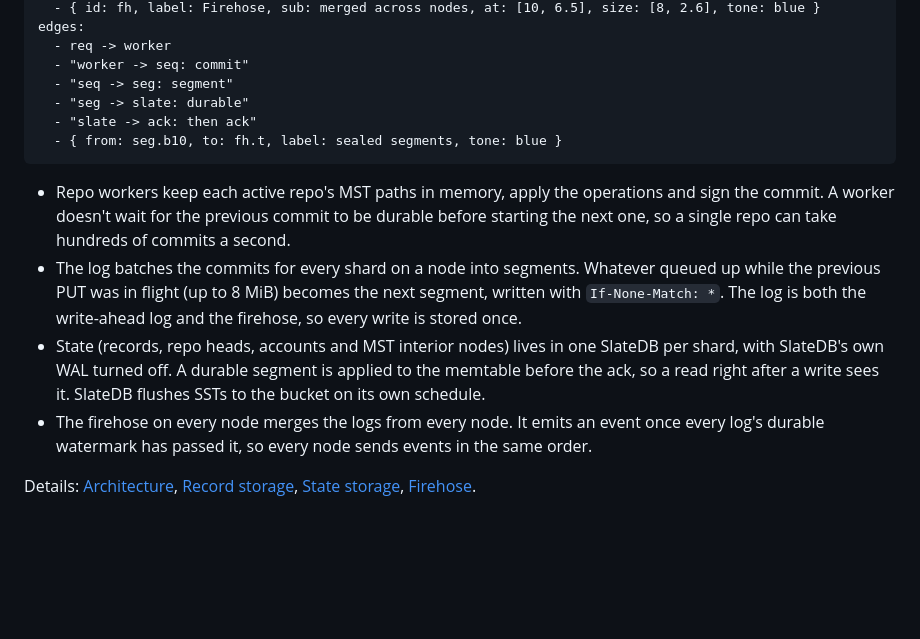
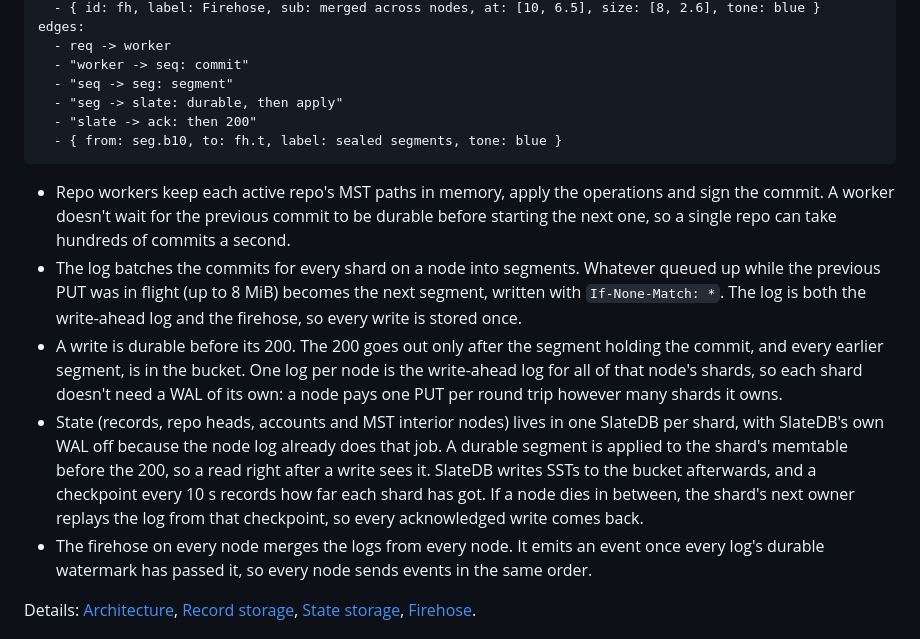
Before and after one commit to BTBurke/vlpds, a Markdown page: docs/overview.md, the part around the change. Rendered like a GitHub page; blank space fills up the shorter version.

Commit message:
vlpds docs: say plainly that a write is durable before its 200 (the node log is the WAL for every shard on the node, which is why SlateDB's own WAL is off)
Co-Authored-By: Claude Opus 5.5 (1M context) <noreply@anthropic.com>
Mono-Commit: 71c3de9a9432f281327c49b60092a1053f37d9b9

````diff
--- a/docs/overview.md
+++ b/docs/overview.md
@@ -71,8 +71,8 @@ edges:
   - req -> worker
   - "worker -> seq: commit"
   - "seq -> seg: segment"
-  - "seg -> slate: durable"
-  - "slate -> ack: then ack"
+  - "seg -> slate: durable, then apply"
+  - "slate -> ack: then 200"
   - { from: seg.b10, to: fh.t, label: sealed segments, tone: blue }
 ```
 
@@ -83,9 +83,16 @@ edges:
   the previous PUT was in flight (up to 8 MiB) becomes the next segment, written with
   `If-None-Match: *`. The log is both the write-ahead log and the firehose, so every write is
   stored once.
+- A write is durable before its 200. The 200 goes out only after the segment holding the commit,
+  and every earlier segment, is in the bucket. One log per node is the write-ahead log for all of
+  that node's shards, so each shard doesn't need a WAL of its own: a node pays one PUT per round
+  trip however many shards it owns.
 - State (records, repo heads, accounts and MST interior nodes) lives in one SlateDB per shard,
-  with SlateDB's own WAL turned off. A durable segment is applied to the memtable before the ack,
-  so a read right after a write sees it. SlateDB flushes SSTs to the bucket on its own schedule.
+  with SlateDB's own WAL off because the node log already does that job. A durable segment is
+  applied to the shard's memtable before the 200, so a read right after a write sees it. SlateDB
+  writes SSTs to the bucket afterwards, and a checkpoint every 10 s records how far each shard has
+  got. If a node dies in between, the shard's next owner replays the log from that checkpoint, so
+  every acknowledged write comes back.
 - The firehose on every node merges the logs from every node. It emits an event once every log's
   durable watermark has passed it, so every node sends events in the same order.
 
````
Also changed, not shown: docs/architecture.md (+1 -1 lines).
